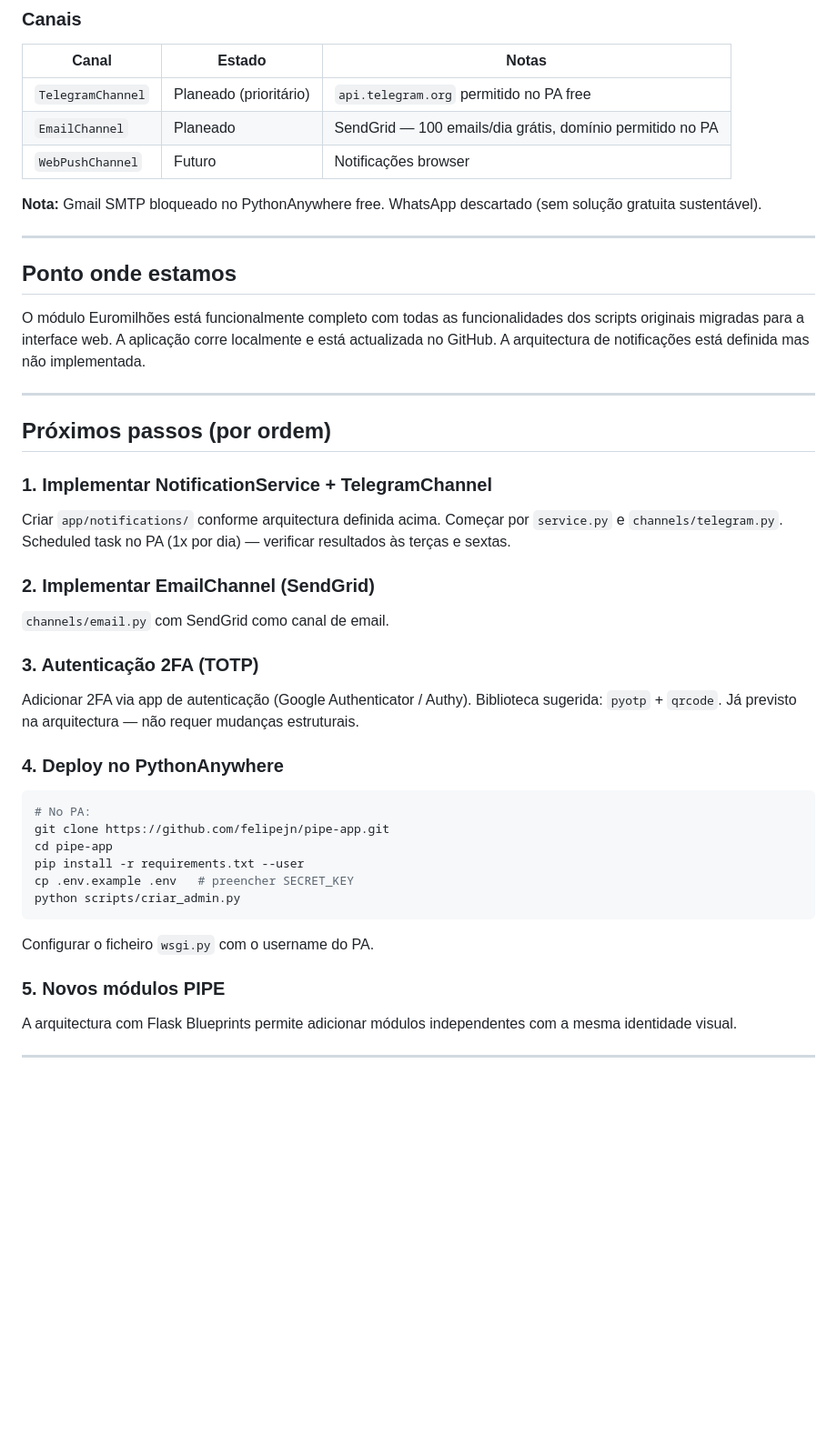
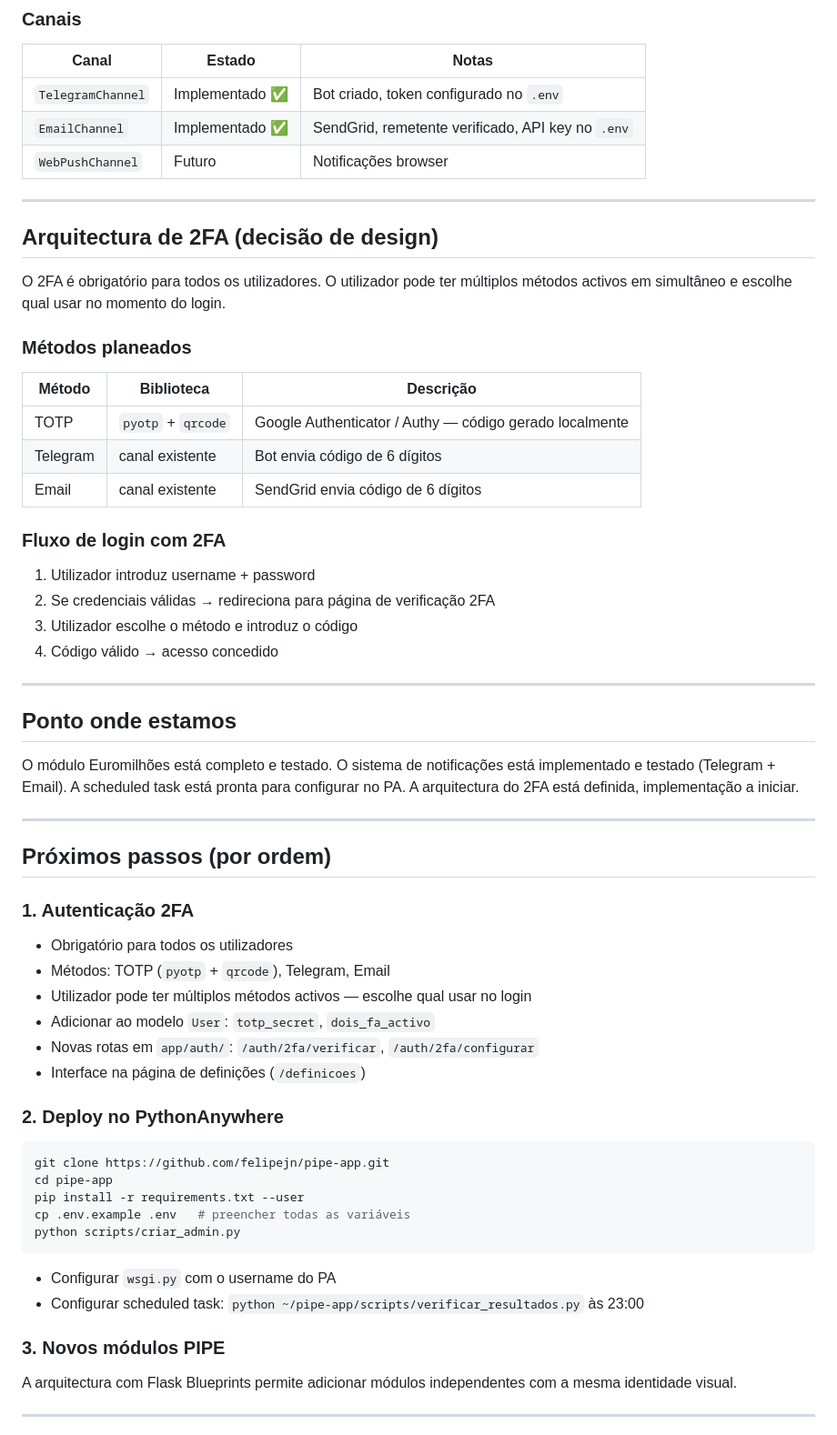
Before and after one commit to felipejn/pipe-app, a Markdown page: Estado_Atual.md, the part around one of its changes. Shown at 91% size. Drawn GitHub-style; blank space fills up the shorter version.

Commit message:
docs: actualizar Estado_Atual.md com sistema de notificacoes

````diff
--- a/Estado_Atual.md
+++ b/Estado_Atual.md
@@ -146,47 +147,60 @@ notification_service.send(
 ### Canais
 | Canal | Estado | Notas |
 |---|---|---|
-| `TelegramChannel` | Planeado (prioritário) | `api.telegram.org` permitido no PA free |
-| `EmailChannel` | Planeado | SendGrid — 100 emails/dia grátis, domínio permitido no PA |
+| `TelegramChannel` | Implementado ✅ | Bot criado, token configurado no `.env` |
+| `EmailChannel` | Implementado ✅ | SendGrid, remetente verificado, API key no `.env` |
 | `WebPushChannel` | Futuro | Notificações browser |
 
-**Nota:** Gmail SMTP bloqueado no PythonAnywhere free. WhatsApp descartado (sem solução gratuita sustentável).
+---
+
+## Arquitectura de 2FA (decisão de design)
+
+O 2FA é obrigatório para todos os utilizadores.
+O utilizador pode ter múltiplos métodos activos em simultâneo e escolhe qual usar no momento do login.
+
+### Métodos planeados
+| Método | Biblioteca | Descrição |
+|---|---|---|
+| TOTP | `pyotp` + `qrcode` | Google Authenticator / Authy — código gerado localmente |
+| Telegram | canal existente | Bot envia código de 6 dígitos |
+| Email | canal existente | SendGrid envia código de 6 dígitos |
+
+### Fluxo de login com 2FA
+1. Utilizador introduz username + password
+2. Se credenciais válidas → redireciona para página de verificação 2FA
+3. Utilizador escolhe o método e introduz o código
+4. Código válido → acesso concedido
 
 ---
 
 ## Ponto onde estamos
 
-O módulo Euromilhões está funcionalmente completo com todas as funcionalidades dos scripts originais migradas para a interface web. A aplicação corre localmente e está actualizada no GitHub. A arquitectura de notificações está definida mas não implementada.
+O módulo Euromilhões está completo e testado. O sistema de notificações está implementado e testado (Telegram + Email). A scheduled task está pronta para configurar no PA. A arquitectura do 2FA está definida, implementação a iniciar.
 
 ---
 
 ## Próximos passos (por ordem)
 
-### 1. Implementar NotificationService + TelegramChannel
-Criar `app/notifications/` conforme arquitectura definida acima.
-Começar por `service.py` e `channels/telegram.py`.
-Scheduled task no PA (1x por dia) — verificar resultados às terças e sextas.
+### 1. Autenticação 2FA
+- Obrigatório para todos os utilizadores
+- Métodos: TOTP (`pyotp` + `qrcode`), Telegram, Email
+- Utilizador pode ter múltiplos métodos activos — escolhe qual usar no login
+- Adicionar ao modelo `User`: `totp_secret`, `dois_fa_activo`
+- Novas rotas em `app/auth/`: `/auth/2fa/verificar`, `/auth/2fa/configurar`
+- Interface na página de definições (`/definicoes`)
 
-### 2. Implementar EmailChannel (SendGrid)
-`channels/email.py` com SendGrid como canal de email.
-
-### 3. Autenticação 2FA (TOTP)
-Adicionar 2FA via app de autenticação (Google Authenticator / Authy).
-Biblioteca sugerida: `pyotp` + `qrcode`.
-Já previsto na arquitectura — não requer mudanças estruturais.
-
-### 4. Deploy no PythonAnywhere
+### 2. Deploy no PythonAnywhere
 ```bash
-# No PA:
 git clone https://github.com/felipejn/pipe-app.git
 cd pipe-app
 pip install -r requirements.txt --user
-cp .env.example .env   # preencher SECRET_KEY
+cp .env.example .env   # preencher todas as variáveis
 python scripts/criar_admin.py
 ```
-Configurar o ficheiro `wsgi.py` com o username do PA.
+- Configurar `wsgi.py` com o username do PA
+- Configurar scheduled task: `python ~/pipe-app/scripts/verificar_resultados.py` às 23:00
 
-### 5. Novos módulos PIPE
+### 3. Novos módulos PIPE
 A arquitectura com Flask Blueprints permite adicionar módulos independentes com a mesma identidade visual.
 
 ---
````
Also changed, not shown: other parts of Estado_Atual.md (+52 -37 lines).
